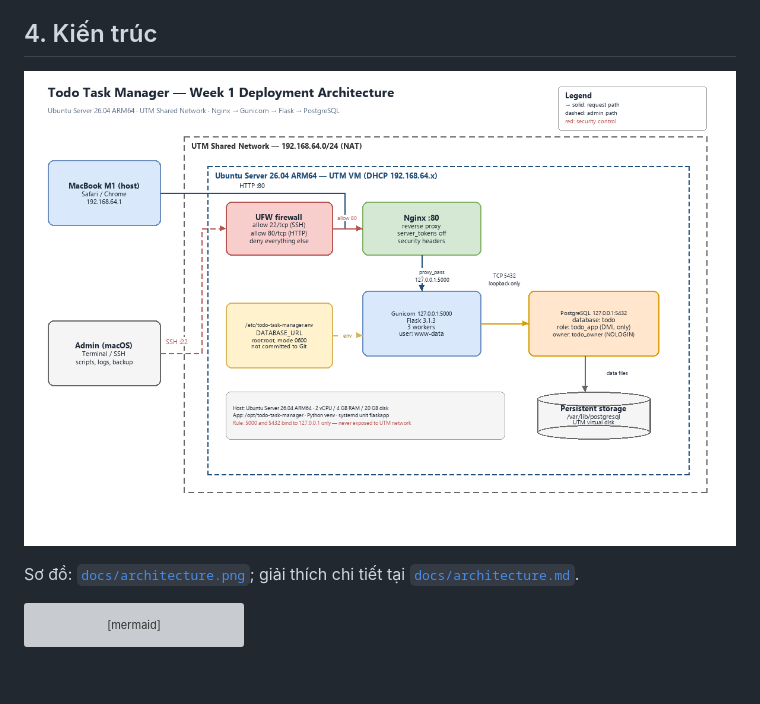
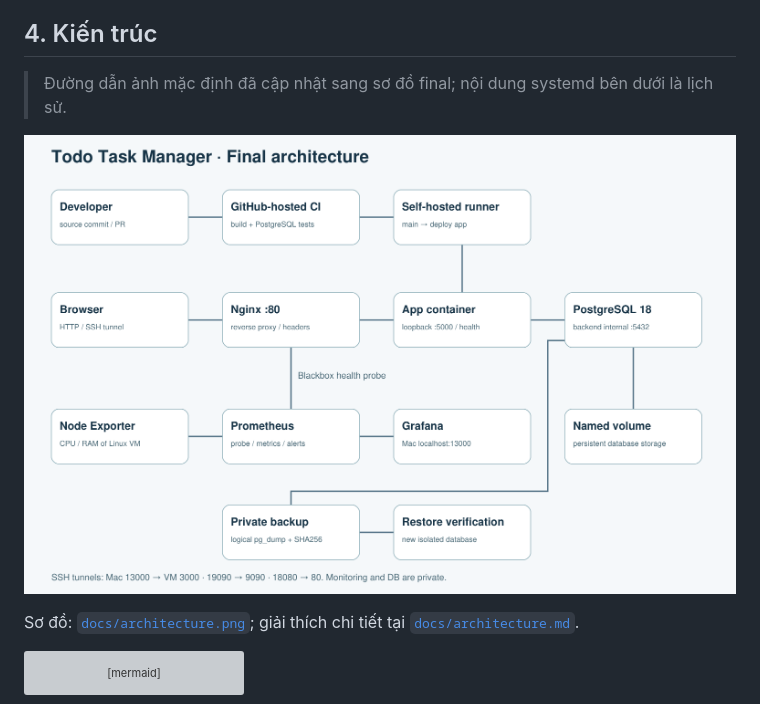
Before and after one commit to Huybao312/Final-Devops, a Markdown page: docs/week1-archive/README.md, the part around the change. Drawn GitHub-style; pictures changed too: docs/architecture.png; blank space fills up the shorter version; grey boxes are pictures that could not be loaded.

```diff
--- a/docs/week1-archive/README.md
+++ b/docs/week1-archive/README.md
@@ -57,6 +57,8 @@ Checkpoint: **Deploy a Working Application** — tối đa 2.0/10 điểm.
 - SQLite vẫn là bản prototype hợp lệ ở Week 1, nhưng không phải lựa chọn kỹ thuật tốt cho toàn bộ đồ án.
 
 ## 4. Kiến trúc
+
+> Đường dẫn ảnh mặc định đã cập nhật sang sơ đồ final; nội dung systemd bên dưới là lịch sử.
 
 ![Architecture](../../docs/architecture.png)
 
```
Also changed, not shown: docs/week1-archive/architecture.md (+1 -1 lines).
